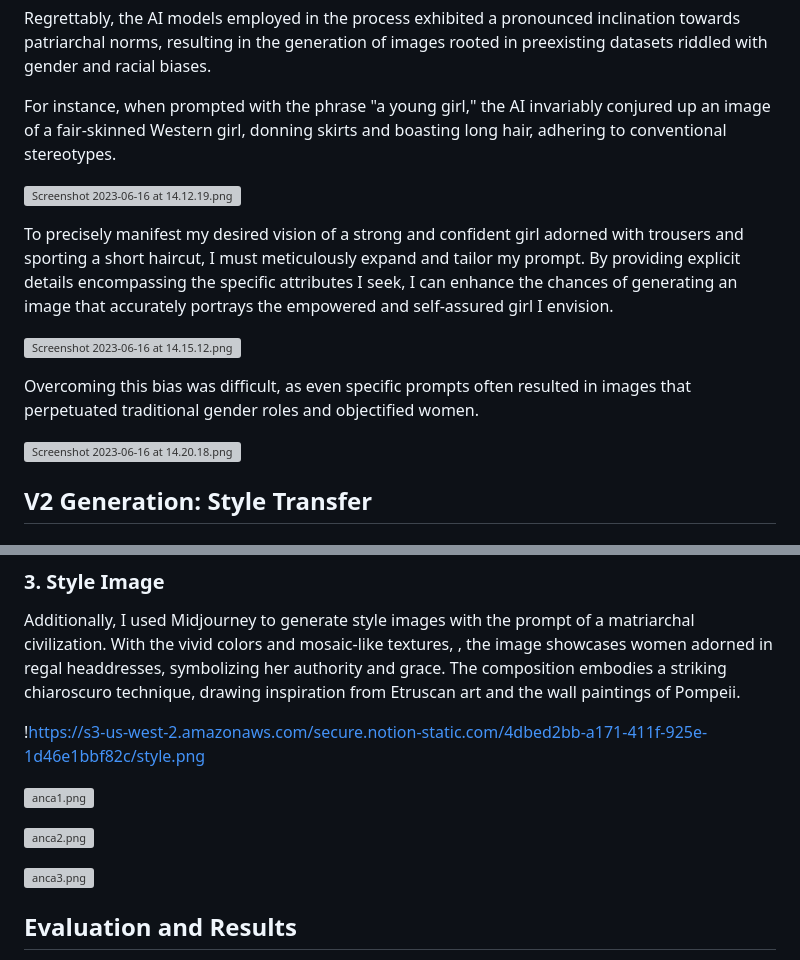
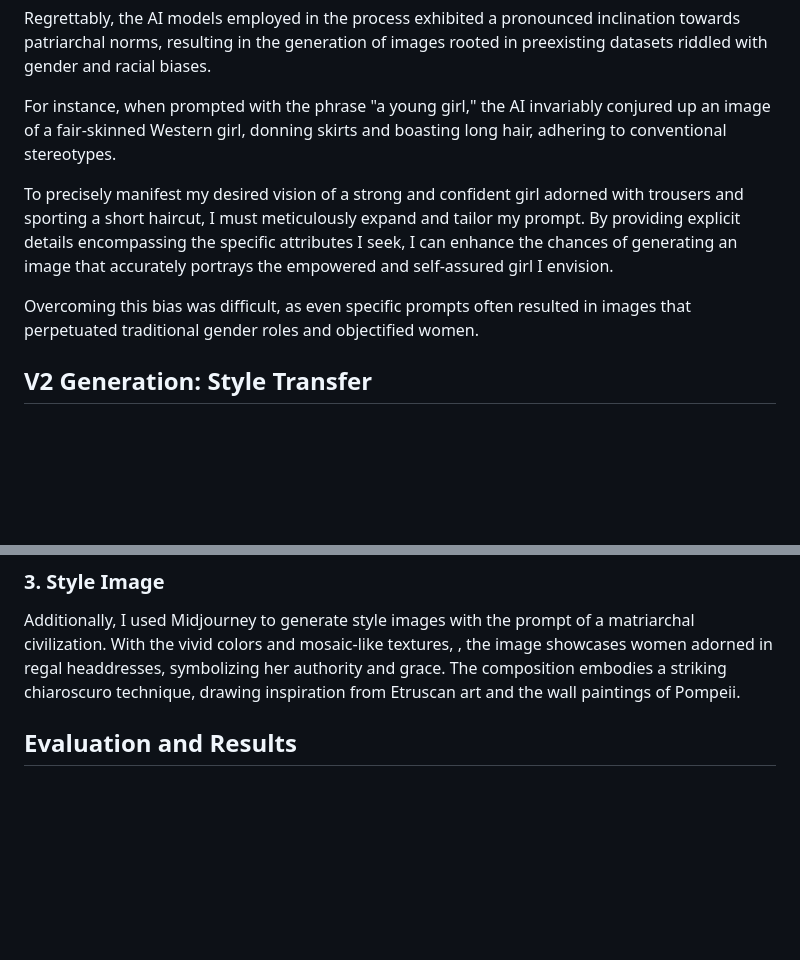
Before and after one commit to Anca-Wang/CC3-Final, a Markdown page: README.md, 2 parts joined by grey strips. Drawn GitHub-style; blank space fills up the shorter version; grey boxes are pictures that could not be loaded.

```diff
--- a/README.md
+++ b/README.md
@@ -43,15 +35,10 @@ Regrettably, the AI models employed in the process exhibited a pronounced inclin
 
 For instance, when prompted with the phrase "a young girl," the AI invariably conjured up an image of a fair-skinned Western girl, donning skirts and boasting long hair, adhering to conventional stereotypes.
 
-![Screenshot 2023-06-16 at 14.12.19.png](https://s3-us-west-2.amazonaws.com/secure.notion-static.com/d303ce06-2f59-44aa-ab2c-e951f249e4fc/Screenshot_2023-06-16_at_14.12.19.png)
-
 To precisely manifest my desired vision of a strong and confident girl adorned with trousers and sporting a short haircut, I must meticulously expand and tailor my prompt. By providing explicit details encompassing the specific attributes I seek, I can enhance the chances of generating an image that accurately portrays the empowered and self-assured girl I envision.
-
-![Screenshot 2023-06-16 at 14.15.12.png](https://s3-us-west-2.amazonaws.com/secure.notion-static.com/e8fdc7ac-9d6f-436d-8475-f8397c70cb55/Screenshot_2023-06-16_at_14.15.12.png)
 
 Overcoming this bias was difficult, as even specific prompts often resulted in images that perpetuated traditional gender roles and objectified women.
 
-![Screenshot 2023-06-16 at 14.20.18.png](https://s3-us-west-2.amazonaws.com/secure.notion-static.com/47b0d18d-ed55-4674-a88d-b54f52d8f933/Screenshot_2023-06-16_at_14.20.18.png)
 
 ## ****V2 Generation: Style Transfer****
 
@@ -69,13 +55,6 @@ To create the desired visuals, I carefully selected content images from a realit
 
 Additionally, I used Midjourney to generate style images with the prompt of a matriarchal civilization. With the vivid colors and mosaic-like textures, , the image showcases women adorned in regal headdresses, symbolizing her authority and grace. The composition embodies a striking chiaroscuro technique, drawing inspiration from Etruscan art and the wall paintings of Pompeii.
 
-!https://s3-us-west-2.amazonaws.com/secure.notion-static.com/4dbed2bb-a171-411f-925e-1d46e1bbf82c/style.png
-
-![anca1.png](https://s3-us-west-2.amazonaws.com/secure.notion-static.com/bfec4bdc-565b-4552-bdae-95b40baca6ae/anca1.png)
-
-![anca2.png](https://s3-us-west-2.amazonaws.com/secure.notion-static.com/08996318-7c55-44ec-957a-820725682580/anca2.png)
-
-![anca3.png](https://s3-us-west-2.amazonaws.com/secure.notion-static.com/90e0ebc2-87c9-4483-8b1e-090d8c330b41/anca3.png)
 
 ## **Evaluation and Results**
 
```
Also changed, not shown: other parts of README.md (+2 -21 lines).
